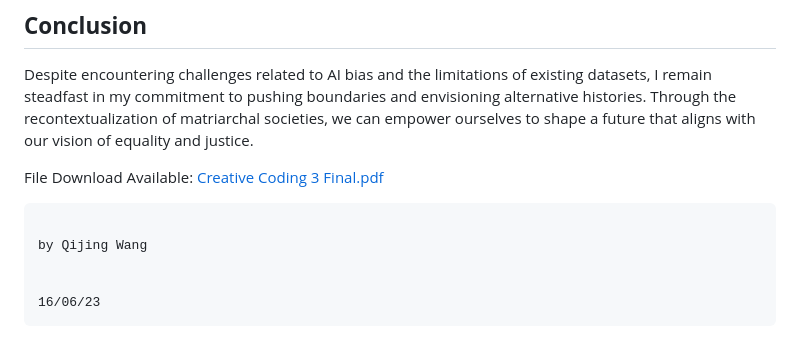
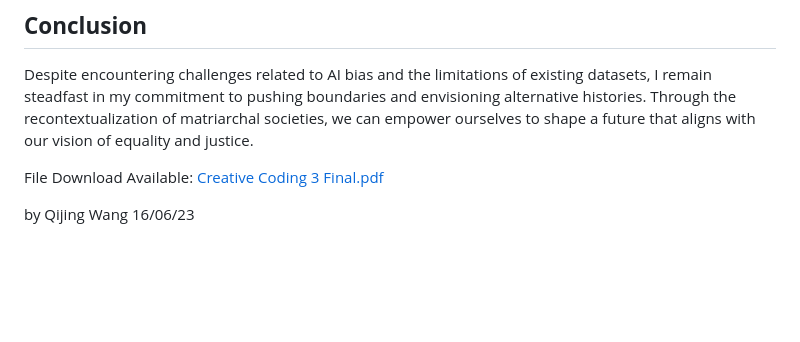
Before and after one commit to Anca-Wang/CC3-Final, a Markdown page: README.md, the part around the change. GitHub-like rendering; blank space fills up the shorter version.

```diff
--- a/README.md
+++ b/README.md
@@ -68,6 +68,6 @@ File Download Available:
 [Creative Coding 3 Final.pdf](https://github.com/Anca-Wang/CC3-Final/files/11772259/Creative.Coding.3.Final.pdf)
 
 
-                                                                                                       by Qijing Wang
 
-                                                                                                       16/06/23
+by Qijing Wang
+16/06/23
```
